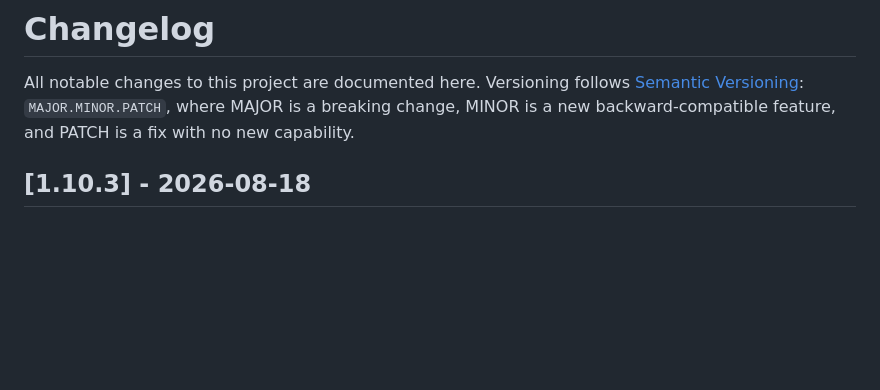
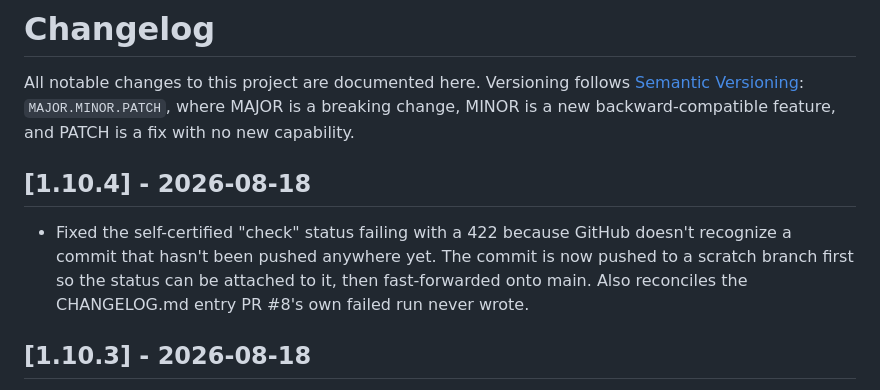
Before and after one commit to doubleu88/audiobook-series-tracker, a Markdown page: CHANGELOG.md, the part around the change. Drawn GitHub-style; blank space fills up the shorter version.

Commit message:
Update CHANGELOG.md for #9

```diff
--- a/CHANGELOG.md
+++ b/CHANGELOG.md
@@ -4,6 +4,14 @@ All notable changes to this project are documented here. Versioning follows
 [Semantic Versioning](https://semver.org/): `MAJOR.MINOR.PATCH`, where
 MAJOR is a breaking change, MINOR is a new backward-compatible feature, and
 PATCH is a fix with no new capability.
+
+## [1.10.4] - 2026-08-18
+
+- Fixed the self-certified "check" status failing with a 422 because
+  GitHub doesn't recognize a commit that hasn't been pushed anywhere
+  yet. The commit is now pushed to a scratch branch first so the
+  status can be attached to it, then fast-forwarded onto main. Also
+  reconciles the CHANGELOG.md entry PR #8's own failed run never wrote.
 
 ## [1.10.3] - 2026-08-18
 
```
